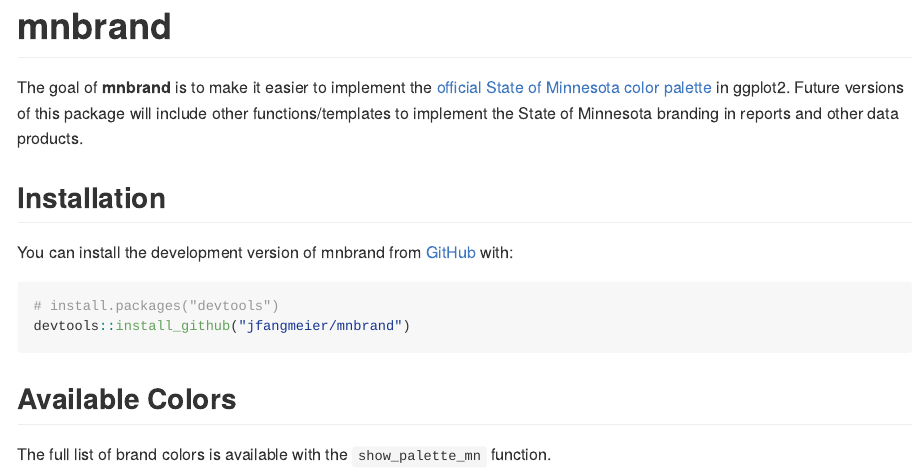
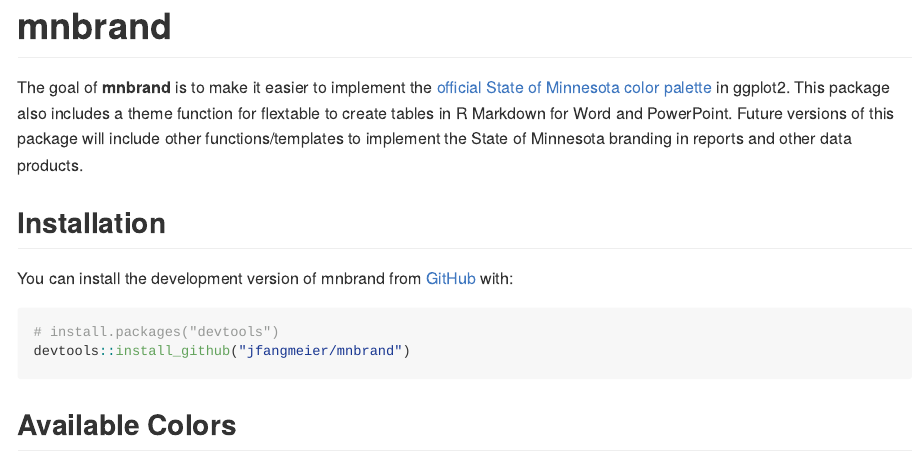
Before and after one commit to jfangmeier/mnbrand, an R Markdown document (README.Rmd): the page in a window 1100 px wide, from its top. The pictures show the output file README.md that the author committed with the source, drawn offline in the style of GitHub.

Commit message:
Update README

```diff
--- a/README.Rmd
+++ b/README.Rmd
@@ -21,7 +21,7 @@
 
 <!-- badges: end -->
 
-The goal of **mnbrand** is to make it easier to implement the [official State of Minnesota color palette](https://mn.gov/portal/brand/style-guide/colors/) in ggplot2. Future versions of this package will include other functions/templates to implement the State of Minnesota branding in reports and other data products.
+The goal of **mnbrand** is to make it easier to implement the [official State of Minnesota color palette](https://mn.gov/portal/brand/style-guide/colors/) in ggplot2. This package also includes a theme function for flextable to create tables in R Markdown for Word and PowerPoint. Future versions of this package will include other functions/templates to implement the State of Minnesota branding in reports and other data products.
 
 ## Installation
 
```
Also changed, not shown: README.md.
